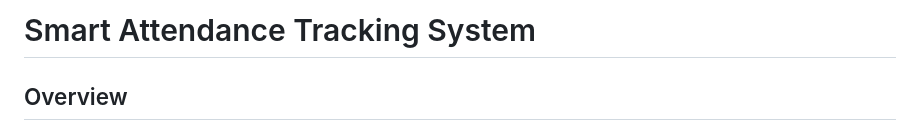
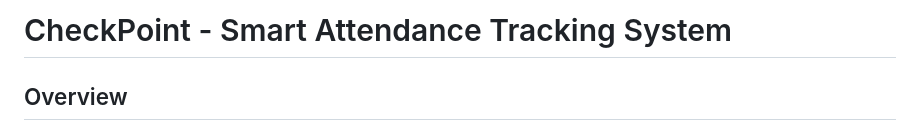
Before and after one commit to pratstick/checkpoint_2, a Markdown page: README.md, the part around the change. GitHub-like rendering.

```diff
--- a/README.md
+++ b/README.md
@@ -1,4 +1,4 @@
-# Smart Attendance Tracking System
+# CheckPoint - Smart Attendance Tracking System
 
 ## Overview
 The **Smart Attendance Tracking System** is a mobile application designed to automate employee attendance tracking using geolocation technology. The app streamlines the process of check-ins and check-outs by logging attendance when employees enter and leave the designated office premises or offsite work locations. This solution aims to enhance operational efficiency, reduce manual attendance tracking errors, and provide employees with a seamless experience for managing their work-related movements.
```
